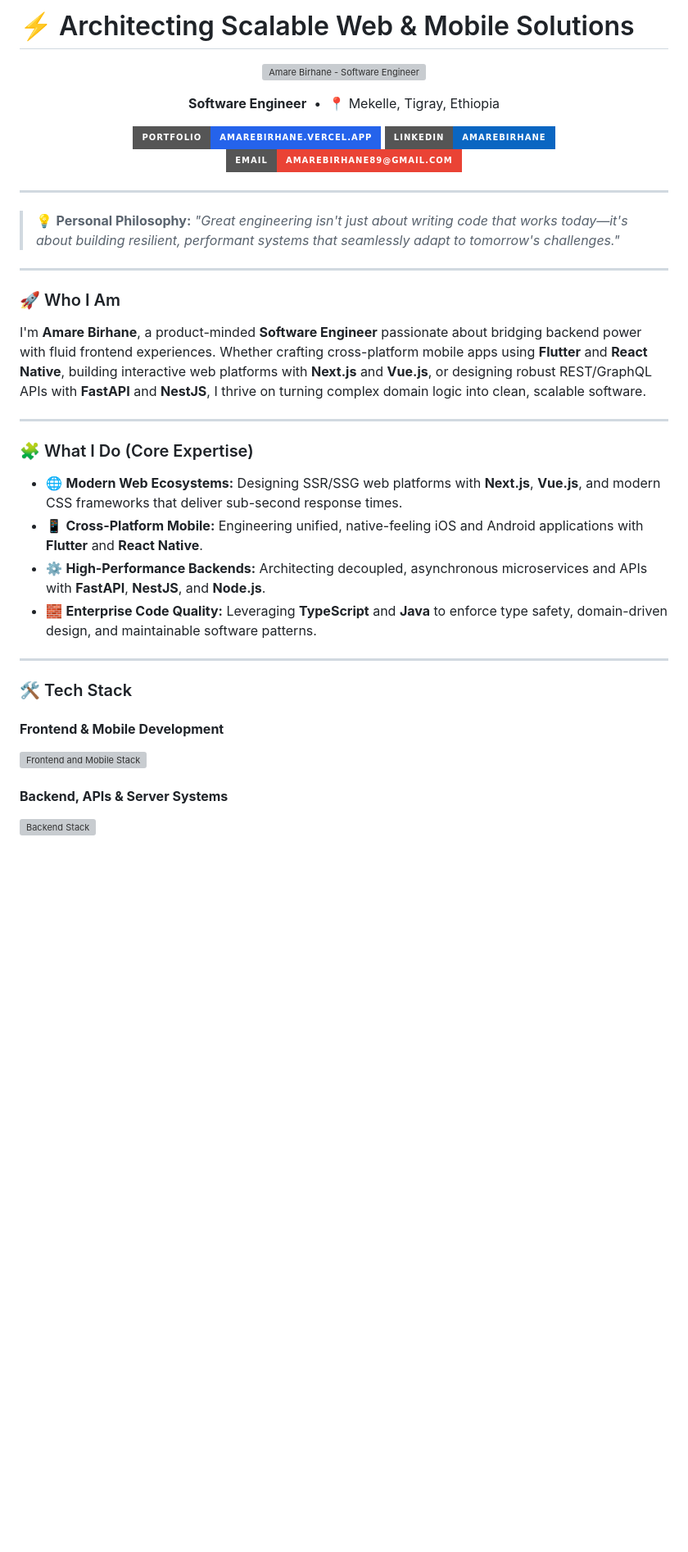
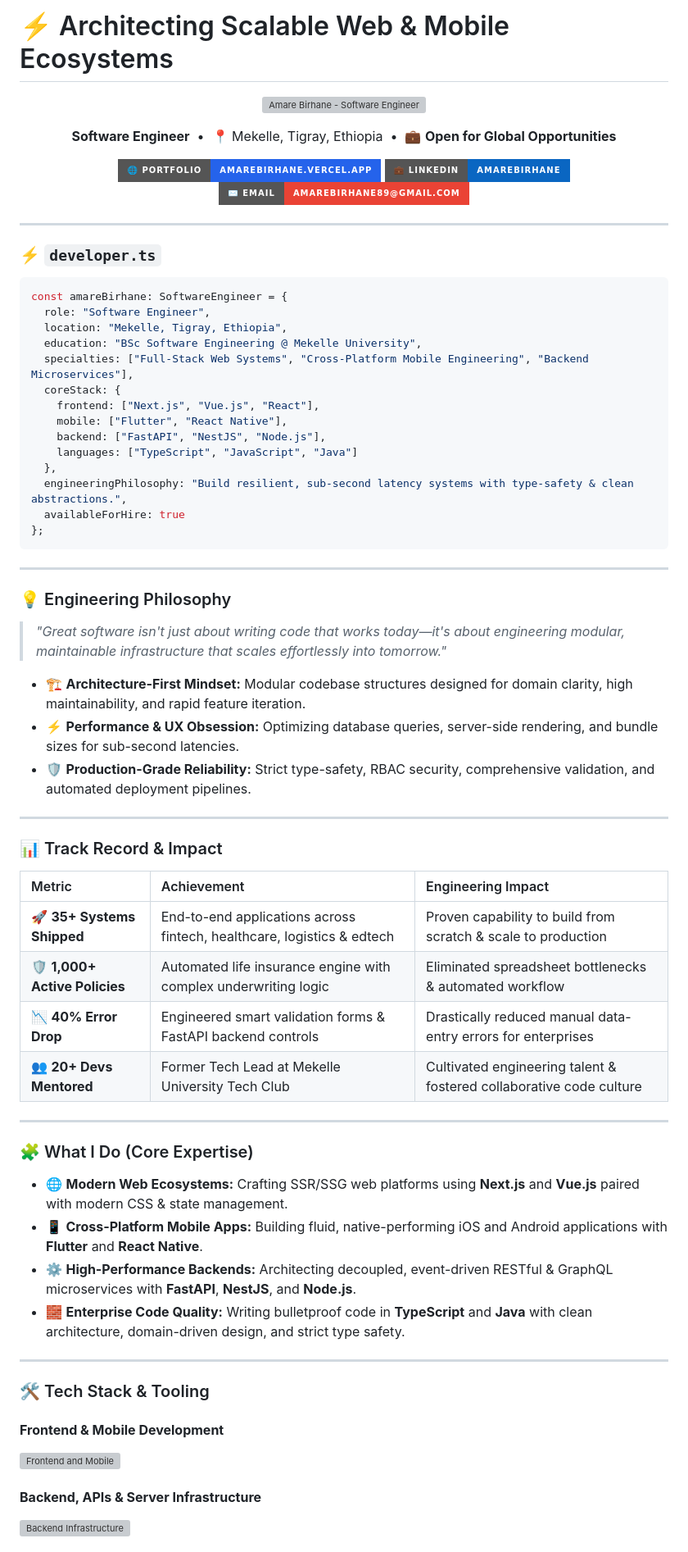
Before and after one commit to amarebirhane/amarebirhane, a Markdown page: README.md, the part around one of its changes. Shown at 82% size. Drawn GitHub-style; badges without logos; blank space fills up the shorter version; grey boxes are pictures that could not be loaded.

````diff
--- a/README.md
+++ b/README.md
@@ -1,4 +1,4 @@
-# ⚡ Architecting Scalable Web & Mobile Solutions
+# ⚡ Architecting Scalable Web & Mobile Ecosystems
 
 <p align="center">
   <a href="https://amarebirhane.vercel.app">
@@ -7,49 +7,81 @@
 </p>
 
 <p align="center">
-  <b>Software Engineer</b> &nbsp;•&nbsp; 📍 Mekelle, Tigray, Ethiopia
+  <b>Software Engineer</b> &nbsp;•&nbsp; 📍 Mekelle, Tigray, Ethiopia &nbsp;•&nbsp; 💼 <b>Open for Global Opportunities</b>
 </p>
 
 <p align="center">
-  <a href="https://amarebirhane.vercel.app"><img src="https://img.shields.io/badge/Portfolio-amarebirhane.vercel.app-2563EB?style=for-the-badge&logo=vercel&logoColor=white" alt="Portfolio" /></a>
-  <a href="https://www.linkedin.com/in/amarebirhane"><img src="https://img.shields.io/badge/LinkedIn-amarebirhane-0A66C2?style=for-the-badge&logo=linkedin&logoColor=white" alt="LinkedIn" /></a>
-  <a href="mailto:amarebirhane89@gmail.com"><img src="https://img.shields.io/badge/Email-amarebirhane89%40gmail.com-EA4335?style=for-the-badge&logo=gmail&logoColor=white" alt="Email" /></a>
+  <a href="https://amarebirhane.vercel.app"><img src="https://img.shields.io/badge/🌐_Portfolio-amarebirhane.vercel.app-2563EB?style=for-the-badge&logoColor=white" alt="Portfolio" /></a>
+  <a href="https://www.linkedin.com/in/amarebirhane"><img src="https://img.shields.io/badge/💼_LinkedIn-amarebirhane-0A66C2?style=for-the-badge&logo=linkedin&logoColor=white" alt="LinkedIn" /></a>
+  <a href="mailto:amarebirhane89@gmail.com"><img src="https://img.shields.io/badge/✉️_Email-amarebirhane89%40gmail.com-EA4335?style=for-the-badge&logo=gmail&logoColor=white" alt="Email" /></a>
 </p>
 
 ---
 
-> 💡 **Personal Philosophy:** *"Great engineering isn't just about writing code that works today—it's about building resilient, performant systems that seamlessly adapt to tomorrow's challenges."*
+### ⚡ `developer.ts`
+
+```typescript
+const amareBirhane: SoftwareEngineer = {
+  role: "Software Engineer",
+  location: "Mekelle, Tigray, Ethiopia",
+  education: "BSc Software Engineering @ Mekelle University",
+  specialties: ["Full-Stack Web Systems", "Cross-Platform Mobile Engineering", "Backend Microservices"],
+  coreStack: {
+    frontend: ["Next.js", "Vue.js", "React"],
+    mobile: ["Flutter", "React Native"],
+    backend: ["FastAPI", "NestJS", "Node.js"],
+    languages: ["TypeScript", "JavaScript", "Java"]
+  },
+  engineeringPhilosophy: "Build resilient, sub-second latency systems with type-safety & clean abstractions.",
+  availableForHire: true
+};
+```
 
 ---
 
-### 🚀 Who I Am
+### 💡 Engineering Philosophy
 
-I'm **Amare Birhane**, a product-minded **Software Engineer** passionate about bridging backend power with fluid frontend experiences. Whether crafting cross-platform mobile apps using **Flutter** and **React Native**, building interactive web platforms with **Next.js** and **Vue.js**, or designing robust REST/GraphQL APIs with **FastAPI** and **NestJS**, I thrive on turning complex domain logic into clean, scalable software.
+> *"Great software isn't just about writing code that works today—it's about engineering modular, maintainable infrastructure that scales effortlessly into tomorrow."*
+
+- 🏗️ **Architecture-First Mindset:** Modular codebase structures designed for domain clarity, high maintainability, and rapid feature iteration.
+- ⚡ **Performance & UX Obsession:** Optimizing database queries, server-side rendering, and bundle sizes for sub-second latencies.
+- 🛡️ **Production-Grade Reliability:** Strict type-safety, RBAC security, comprehensive validation, and automated deployment pipelines.
+
+---
+
+### 📊 Track Record & Impact
+
+| Metric | Achievement | Engineering Impact |
+| :--- | :--- | :--- |
+| 🚀 **35+ Systems Shipped** | End-to-end applications across fintech, healthcare, logistics & edtech | Proven capability to build from scratch & scale to production |
+| 🛡️ **1,000+ Active Policies** | Automated life insurance engine with complex underwriting logic | Eliminated spreadsheet bottlenecks & automated workflow |
+| 📉 **40% Error Drop** | Engineered smart validation forms & FastAPI backend controls | Drastically reduced manual data-entry errors for enterprises |
+| 👥 **20+ Devs Mentored** | Former Tech Lead at Mekelle University Tech Club | Cultivated engineering talent & fostered collaborative code culture |
 
 ---
 
 ### 🧩 What I Do (Core Expertise)
 
-- 🌐 **Modern Web Ecosystems:** Designing SSR/SSG web platforms with **Next.js**, **Vue.js**, and modern CSS frameworks that deliver sub-second response times.
-- 📱 **Cross-Platform Mobile:** Engineering unified, native-feeling iOS and Android applications with **Flutter** and **React Native**.
-- ⚙️ **High-Performance Backends:** Architecting decoupled, asynchronous microservices and APIs with **FastAPI**, **NestJS**, and **Node.js**.
-- 🧱 **Enterprise Code Quality:** Leveraging **TypeScript** and **Java** to enforce type safety, domain-driven design, and maintainable software patterns.
+- 🌐 **Modern Web Ecosystems:** Crafting SSR/SSG web platforms using **Next.js** and **Vue.js** paired with modern CSS & state management.
+- 📱 **Cross-Platform Mobile Apps:** Building fluid, native-performing iOS and Android applications with **Flutter** and **React Native**.
+- ⚙️ **High-Performance Backends:** Architecting decoupled, event-driven RESTful & GraphQL microservices with **FastAPI**, **NestJS**, and **Node.js**.
+- 🧱 **Enterprise Code Quality:** Writing bulletproof code in **TypeScript** and **Java** with clean architecture, domain-driven design, and strict type safety.
 
 ---
 
-### 🛠️ Tech Stack
+### 🛠️ Tech Stack & Tooling
 
 #### **Frontend & Mobile Development**
 <p align="left">
   <a href="https://skillicons.dev">
-    <img src="https://skillicons.dev/icons?i=nextjs,vue,react,flutter,ts,js,html,css" alt="Frontend and Mobile Stack" />
+    <img src="https://skillicons.dev/icons?i=nextjs,vue,react,flutter,ts,js,html,css" alt="Frontend and Mobile" />
   </a>
 </p>
 
-#### **Backend, APIs & Server Systems**
+#### **Backend, APIs & Server Infrastructure**
 <p align="left">
   <a href="https://skillicons.dev">
-    <img src="https://skillicons.dev/icons?i=fastapi,nestjs,nodejs,express,java,postgres,mongodb,docker" alt="Backend Stack" />
+    <img src="https://skillicons.dev/icons?i=fastapi,nestjs,nodejs,express,java,postgres,mongodb,docker" alt="Backend Infrastructure" />
   </a>
 </p>
 
````
Also changed, not shown: other parts of README.md (+57 -18 lines).
